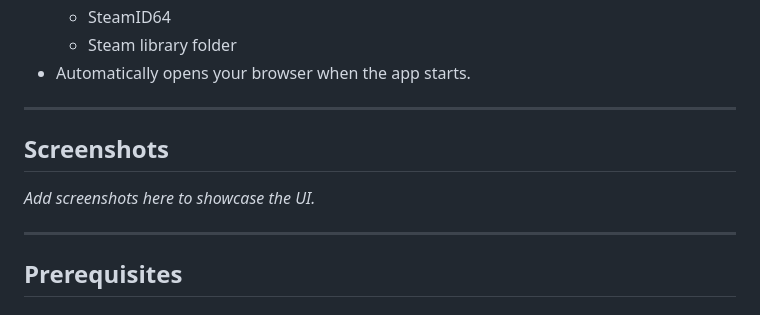
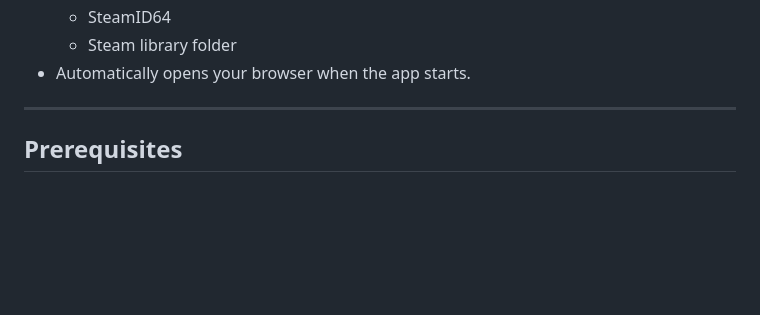
Before and after one commit to Stonyx5578/Steam-Library-Manager, a Markdown page: README.md, the part around the change. GitHub-like rendering; blank space fills up the shorter version.

```diff
--- a/README.md
+++ b/README.md
@@ -20,12 +20,6 @@ A Python/Flask application that helps you manage your Steam library with ease. I
   - SteamID64
   - Steam library folder
 - Automatically opens your browser when the app starts.
-
----
-
-## Screenshots
-
-_Add screenshots here to showcase the UI._
 
 ---
 
```
